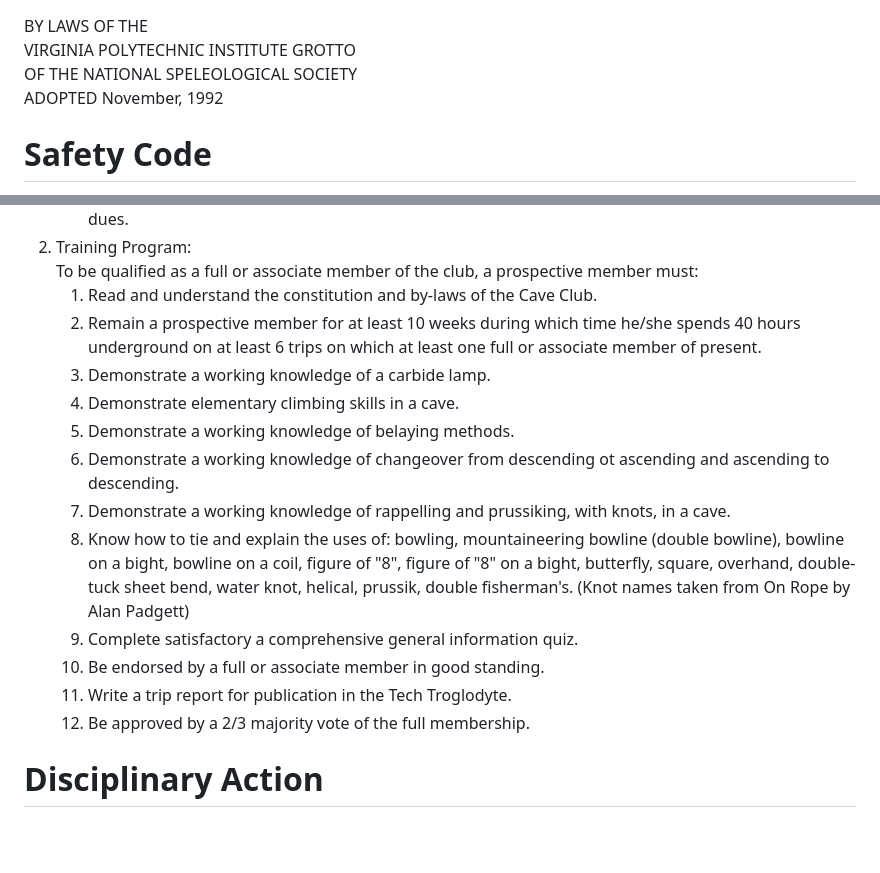
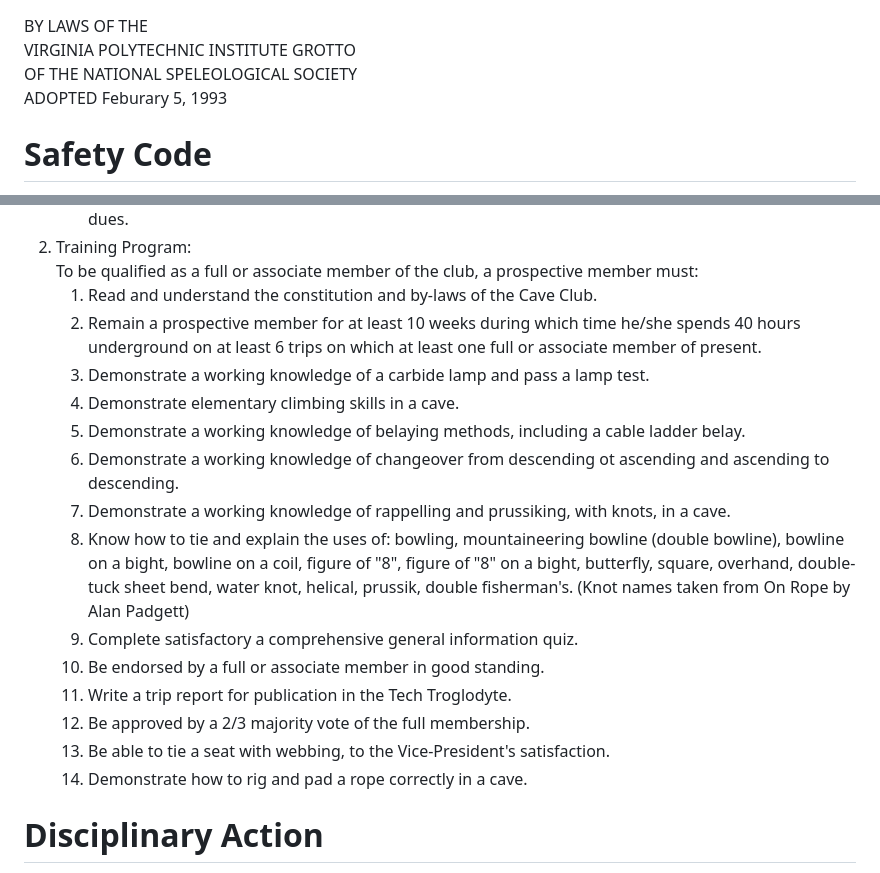
Before and after one commit to paulwalko/vpicc-constitution, a Markdown page: BY-LAWS.md, 2 parts joined by grey strips. GitHub-like rendering; blank space fills up the shorter version.

Commit message:
1993-02-05 Revision

```diff
--- a/BY-LAWS.md
+++ b/BY-LAWS.md
@@ -1,7 +1,7 @@
 BY LAWS OF THE
 VIRGINIA POLYTECHNIC INSTITUTE GROTTO
 OF THE NATIONAL SPELEOLOGICAL SOCIETY
-ADOPTED November, 1992
+ADOPTED Feburary 5, 1993
 
 
 # Safety Code
@@ -39,9 +39,9 @@ ADOPTED November, 1992
     To be qualified as a full or associate member of the club, a prospective member must:
     1. Read and understand the constitution and by-laws of the Cave Club.
     1. Remain a prospective member for at least 10 weeks during which time he/she spends 40 hours underground on at least 6 trips on which at least one full or associate member of present.
-    1. Demonstrate a working knowledge of a carbide lamp.
+    1. Demonstrate a working knowledge of a carbide lamp and pass a lamp test.
     1. Demonstrate elementary climbing skills in a cave.
-    1. Demonstrate a working knowledge of belaying methods.
+    1. Demonstrate a working knowledge of belaying methods, including a cable ladder belay.
     1. Demonstrate a working knowledge of changeover from descending ot ascending and ascending to descending.
     1. Demonstrate a working knowledge of rappelling and prussiking, with knots, in a cave.
     1. Know how to tie and explain the uses of: bowling, mountaineering bowline (double bowline), bowline on a bight, bowline on a coil, figure of "8", figure of "8" on a bight, butterfly, square, overhand, double-tuck sheet bend, water knot, helical, prussik, double fisherman's. (Knot names taken from On Rope by Alan Padgett)
@@ -49,6 +49,8 @@ ADOPTED November, 1992
     1. Be endorsed by a full or associate member in good standing.
     1. Write a trip report for publication in the Tech Troglodyte.
     1. Be approved by a 2/3 majority vote of the full membership.
+    1. Be able to tie a seat with webbing, to the Vice-President's satisfaction.
+    1. Demonstrate how to rig and pad a rope correctly in a cave.
 # Disciplinary Action
 1. Any prospective, associate, or full member who has allegedly committed an infraction of the VPI Cave Club Constitution, or by-laws, or upon recommendation of the Safety and Techniques Committee, may face possible disciplinary action in the form of a reprimand, suspension, or expulsion, as defined below.
 1.
```
